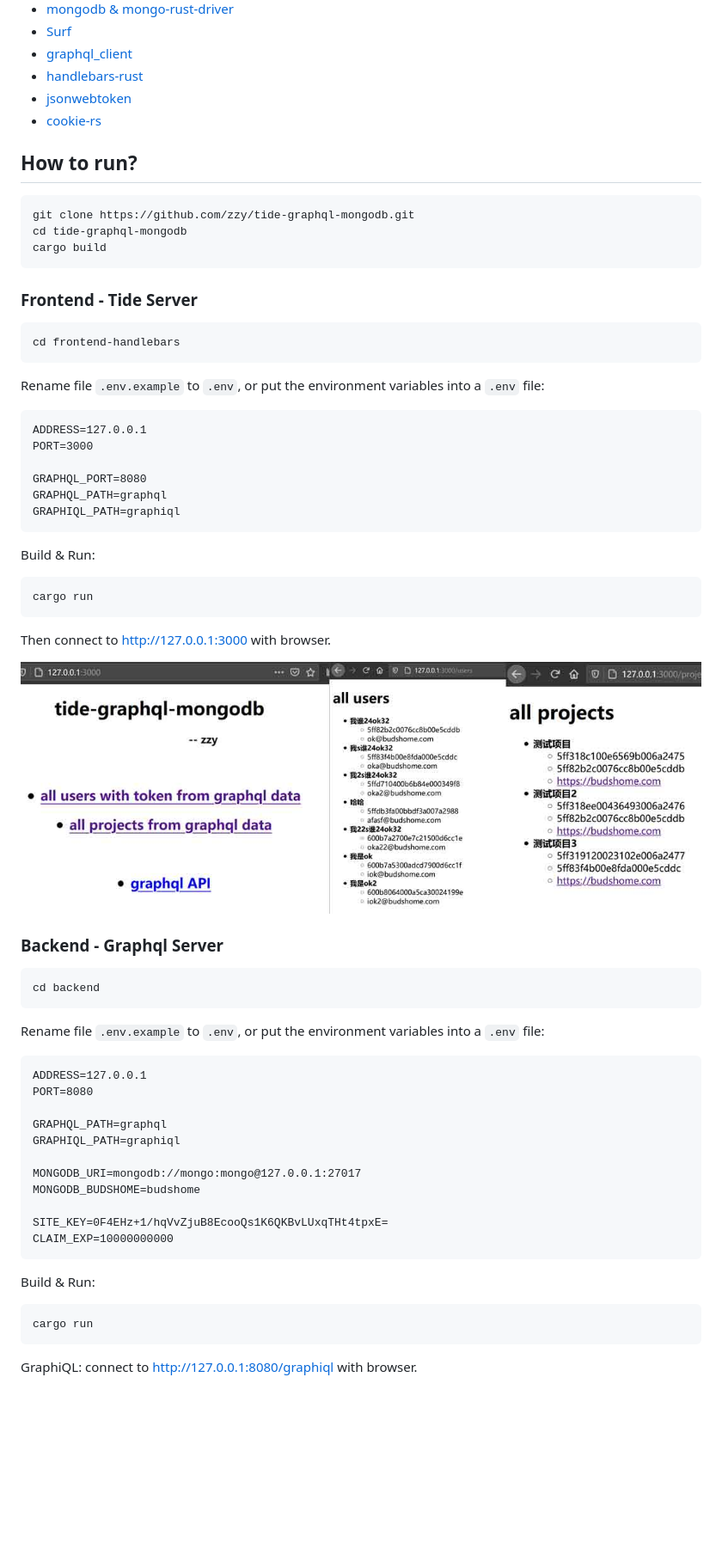
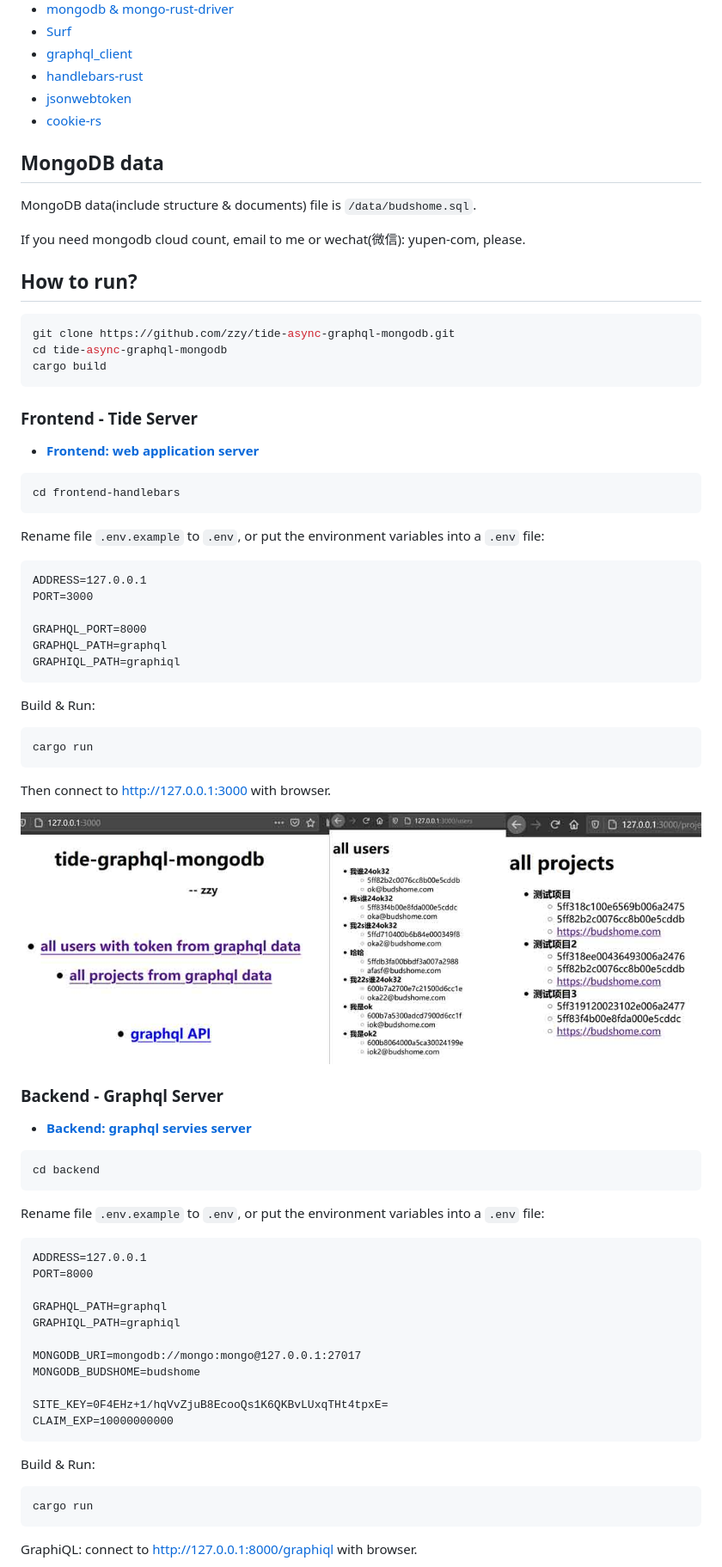
Before and after one commit to zzy/tide-async-graphql-mongodb, a Markdown page: README.md, the part around one of its changes. Shown at 86% size. Rendered like a GitHub page; blank space fills up the shorter version.

````diff
--- a/README.md
+++ b/README.md
@@ -33,15 +33,23 @@ See also: https://github.com/zzy/surfer
 - [jsonwebtoken](https://crates.io/crates/jsonwebtoken)
 - [cookie-rs](https://crates.io/crates/cookie)
 
+## MongoDB data
+
+MongoDB data(include structure & documents) file is `/data/budshome.sql`.
+
+If you need mongodb cloud count, email to me or wechat(微信): yupen-com, please.
+
 ## How to run?
 
 ``` Bash
-git clone https://github.com/zzy/tide-graphql-mongodb.git
-cd tide-graphql-mongodb
+git clone https://github.com/zzy/tide-async-graphql-mongodb.git
+cd tide-async-graphql-mongodb
 cargo build
 ```
 
 ### Frontend - Tide Server
+
+- [**Frontend: web application server**](./frontend/README.md)
 
 ``` Bash
 cd frontend-handlebars
@@ -53,7 +61,7 @@ Rename file `.env.example` to `.env`, or put the environment variables into a `.
 ADDRESS=127.0.0.1
 PORT=3000
 
-GRAPHQL_PORT=8080
+GRAPHQL_PORT=8000
 GRAPHQL_PATH=graphql
 GRAPHIQL_PATH=graphiql
 ```
@@ -65,9 +73,11 @@ cargo run
 ```
 Then connect to http://127.0.0.1:3000 with browser.
 
-![Client Image](./screenshot/client.jpg)
+![Client Image](./data/client.jpg)
 
 ### Backend - Graphql Server
+
+- [**Backend: graphql servies server**](./backend/README.md)
 
 ``` Bash
 cd backend
@@ -77,7 +87,7 @@ Rename file `.env.example` to `.env`, or put the environment variables into a `.
 
 ```
 ADDRESS=127.0.0.1
-PORT=8080
+PORT=8000
 
 GRAPHQL_PATH=graphql
 GRAPHIQL_PATH=graphiql
@@ -95,5 +105,5 @@ Build & Run:
 cargo run
 ```
 
-GraphiQL: connect to http://127.0.0.1:8080/graphiql with browser.
+GraphiQL: connect to http://127.0.0.1:8000/graphiql with browser.
 
````
Also changed, not shown: other parts of README.md (+2 -2 lines), backend/README.md (+14 -6 lines), frontend-handlebars/README.md (+5 -5 lines), data/client.jpg (renamed from screenshot/client.jpg), data/graphql.jpg (renamed from screenshot/graphql.jpg), frontend-yew/README.md (renamed from frontend-wasm/README.md), 14 other files.
